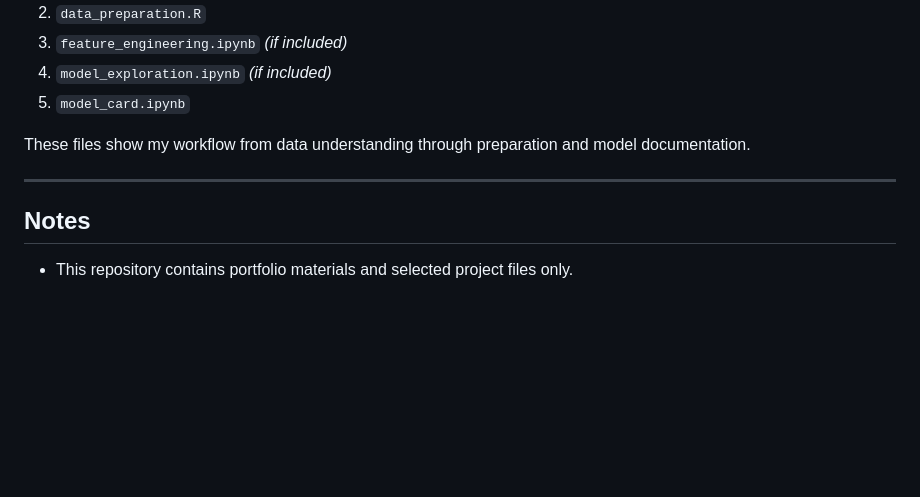
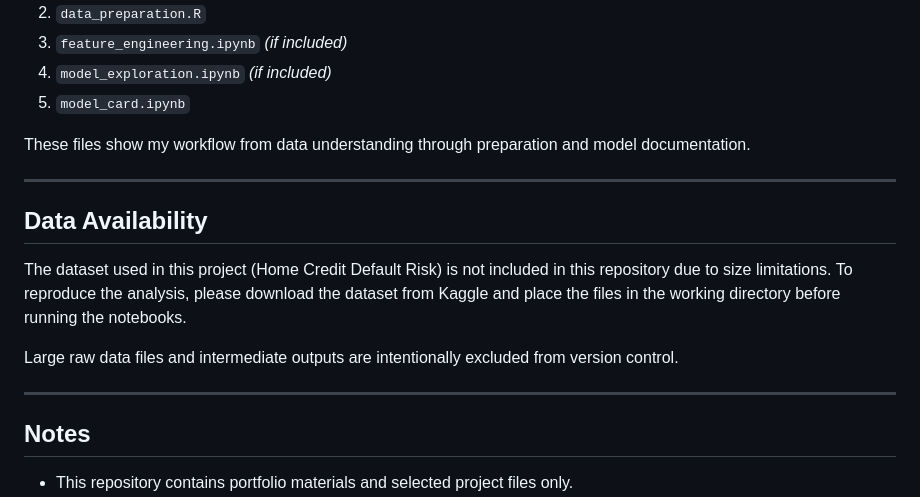
Before and after one commit to Hanrui-Zhang/Home-Credit, a Markdown page: README.md, the part around the change. Drawn GitHub-style; blank space fills up the shorter version.

Commit message:
Document dataset availability and reproduction instructions
Added section on data availability and dataset source.

```diff
--- a/README.md
+++ b/README.md
@@ -139,6 +139,14 @@ These files show my workflow from data understanding through preparation and mod
 
 ---
 
+## Data Availability
+
+The dataset used in this project (Home Credit Default Risk) is not included in this repository due to size limitations. To reproduce the analysis, please download the dataset from Kaggle and place the files in the working directory before running the notebooks.
+
+Large raw data files and intermediate outputs are intentionally excluded from version control.
+
+---
+
 ## Notes
 
 - This repository contains portfolio materials and selected project files only.
```
